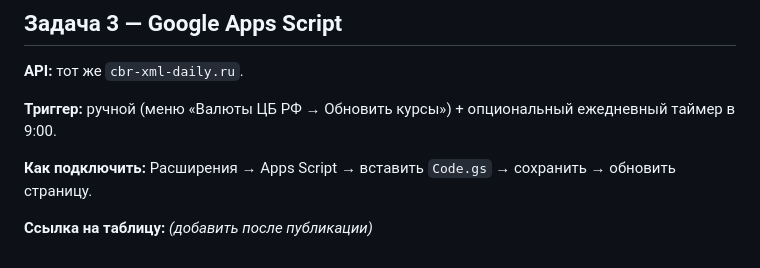
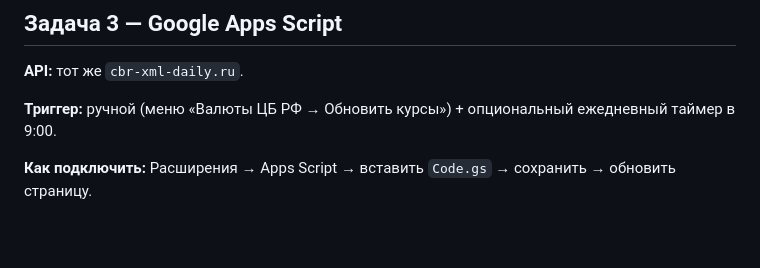
Before and after one commit to airsss993/tz-institute-of-health-protection, a Markdown page: README.md, the part around the change. Drawn GitHub-style; blank space fills up the shorter version.

Commit message:
Update connection instructions in README
Removed outdated instructions and retained connection steps.

```diff
--- a/README.md
+++ b/README.md
@@ -78,5 +78,3 @@ docker run --rm cbr-rates
 **Триггер:** ручной (меню «Валюты ЦБ РФ → Обновить курсы») + опциональный ежедневный таймер в 9:00.
 
 **Как подключить:** Расширения → Apps Script → вставить `Code.gs` → сохранить → обновить страницу.
-
-**Ссылка на таблицу:** *(добавить после публикации)*
```
